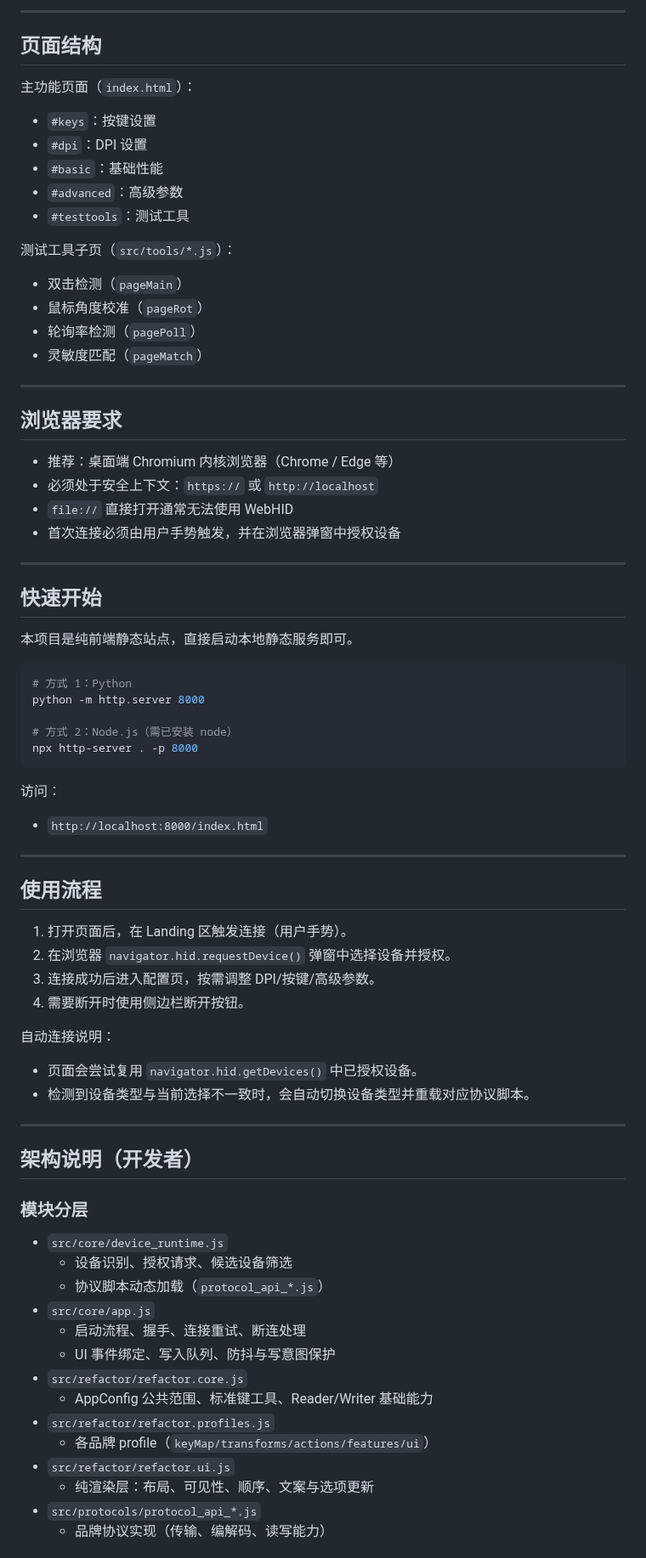
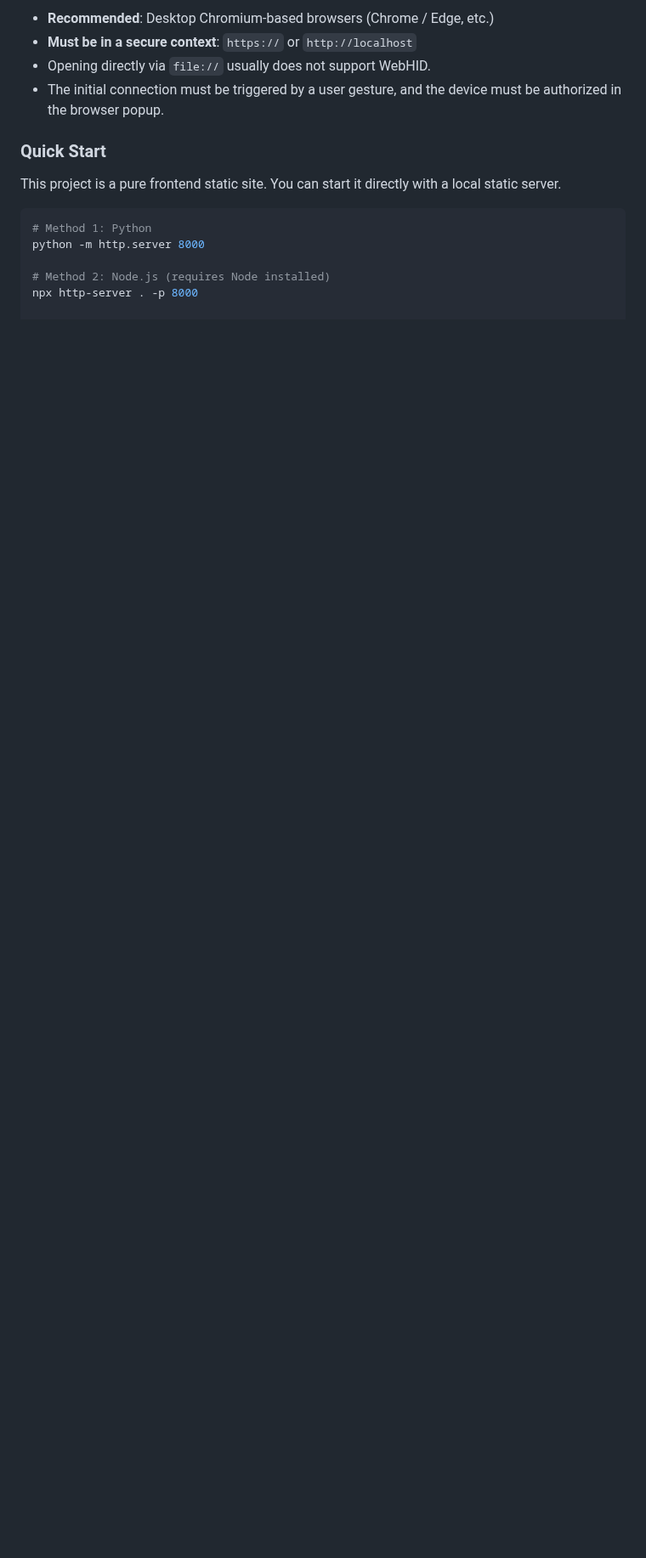
Before and after one commit to Nuitfanee/ClickSync, a Markdown page: README.md, the part around one of its changes. Shown at 85% size. GitHub-like rendering; blank space fills up the shorter version.

````diff
--- a/README.md
+++ b/README.md
@@ -92,82 +90,16 @@ Chaos 协议内置型号映射（`src/protocols/protocol_api_chaos.js`）：
 
----
+- **Recommended**: Desktop Chromium-based browsers (Chrome / Edge, etc.)
+- **Must be in a secure context**: `https://` or `http://localhost`
+- Opening directly via `file://` usually does not support WebHID.
+- The initial connection must be triggered by a user gesture, and the device must be authorized in the browser popup.
 
-## 页面结构
+### Quick Start
 
-主功能页面（`index.html`）：
-
-- `#keys`：按键设置
-- `#dpi`：DPI 设置
-- `#basic`：基础性能
-- `#advanced`：高级参数
-- `#testtools`：测试工具
-
-测试工具子页（`src/tools/*.js`）：
-
-- 双击检测（`pageMain`）
-- 鼠标角度校准（`pageRot`）
-- 轮询率检测（`pagePoll`）
-- 灵敏度匹配（`pageMatch`）
-
----
-
-## 浏览器要求
-
-- 推荐：桌面端 Chromium 内核浏览器（Chrome / Edge 等）
-- 必须处于安全上下文：`https://` 或 `http://localhost`
-- `file://` 直接打开通常无法使用 WebHID
-- 首次连接必须由用户手势触发，并在浏览器弹窗中授权设备
-
----
-
-## 快速开始
-
-本项目是纯前端静态站点，直接启动本地静态服务即可。
+This project is a pure frontend static site. You can start it directly with a local static server.
 
 ```bash
-# 方式 1：Python
+# Method 1: Python
 python -m http.server 8000
 
-# 方式 2：Node.js（需已安装 node）
+# Method 2: Node.js (requires Node installed)
 npx http-server . -p 8000
-```
-
-访问：
-
-- `http://localhost:8000/index.html`
-
----
-
-## 使用流程
-
-1. 打开页面后，在 Landing 区触发连接（用户手势）。
-2. 在浏览器 `navigator.hid.requestDevice()` 弹窗中选择设备并授权。
-3. 连接成功后进入配置页，按需调整 DPI/按键/高级参数。
-4. 需要断开时使用侧边栏断开按钮。
-
-自动连接说明：
-
-- 页面会尝试复用 `navigator.hid.getDevices()` 中已授权设备。
-- 检测到设备类型与当前选择不一致时，会自动切换设备类型并重载对应协议脚本。
-
----
-
-## 架构说明（开发者）
-
-### 模块分层
-
-- `src/core/device_runtime.js`
-  - 设备识别、授权请求、候选设备筛选
-  - 协议脚本动态加载（`protocol_api_*.js`）
-- `src/core/app.js`
-  - 启动流程、握手、连接重试、断连处理
-  - UI 事件绑定、写入队列、防抖与写意图保护
-- `src/refactor/refactor.core.js`
-  - AppConfig 公共范围、标准键工具、Reader/Writer 基础能力
-- `src/refactor/refactor.profiles.js`
-  - 各品牌 profile（`keyMap/transforms/actions/features/ui`）
-- `src/refactor/refactor.ui.js`
-  - 纯渲染层：布局、可见性、顺序、文案与选项更新
-- `src/protocols/protocol_api_*.js`
-  - 品牌协议实现（传输、编解码、读写能力）
-
````
Also changed, not shown: other parts of README.md (+55 -138 lines).
